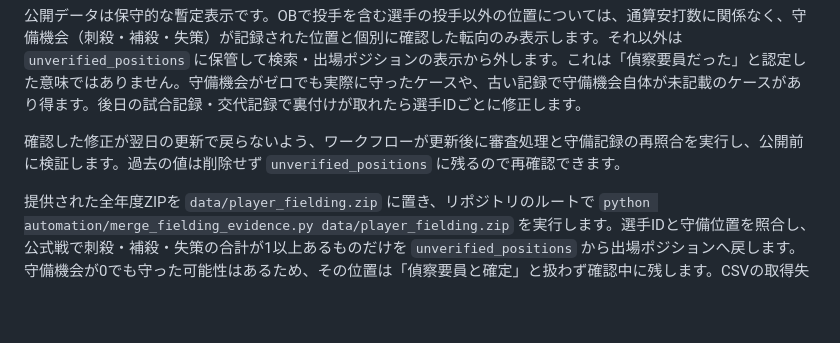
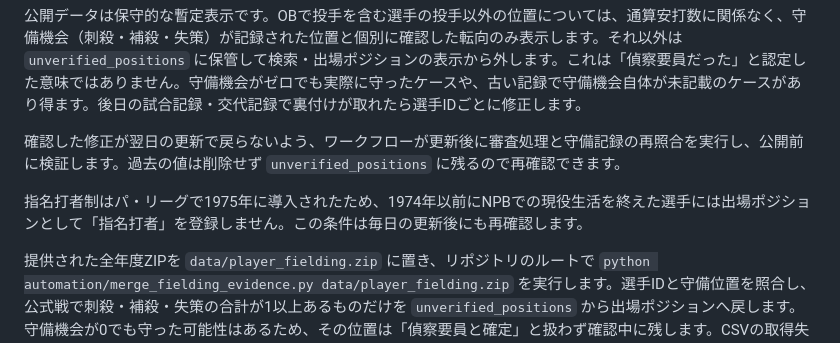
Before and after one commit to saca0808/npb-order-builder, a Markdown page: README.md, the part around the change. GitHub-like rendering; blank space fills up the shorter version.

```diff
--- a/README.md
+++ b/README.md
@@ -62,6 +62,8 @@ GitHub Actionsにより、毎日06:20ごろ（日本時間）に選手情報を
 
 確認した修正が翌日の更新で戻らないよう、ワークフローが更新後に審査処理と守備記録の再照合を実行し、公開前に検証します。過去の値は削除せず `unverified_positions` に残るので再確認できます。
 
+指名打者制はパ・リーグで1975年に導入されたため、1974年以前にNPBでの現役生活を終えた選手には出場ポジションとして「指名打者」を登録しません。この条件は毎日の更新後にも再確認します。
+
 提供された全年度ZIPを `data/player_fielding.zip` に置き、リポジトリのルートで `python automation/merge_fielding_evidence.py data/player_fielding.zip` を実行します。選手IDと守備位置を照合し、公式戦で刺殺・補殺・失策の合計が1以上あるものだけを `unverified_positions` から出場ポジションへ戻します。守備機会が0でも守った可能性はあるため、その位置は「偵察要員と確定」と扱わず確認中に残します。CSVの取得失敗や列の不一致は無理に推測せず処理を止めます。
 
 「Season Fielding Stats EN.csv」のように一覧画面から100行だけ書き出されたCSVは全件照合に使えません。日本語見出しと春秋シーズンにも対応し、十分な年度・選手数がない場合はデータベースを変更せず停止します。一部だけを個別に照合する場合は `--allow-partial` を指定し、全件確認済みとは表記しないでください。
```
